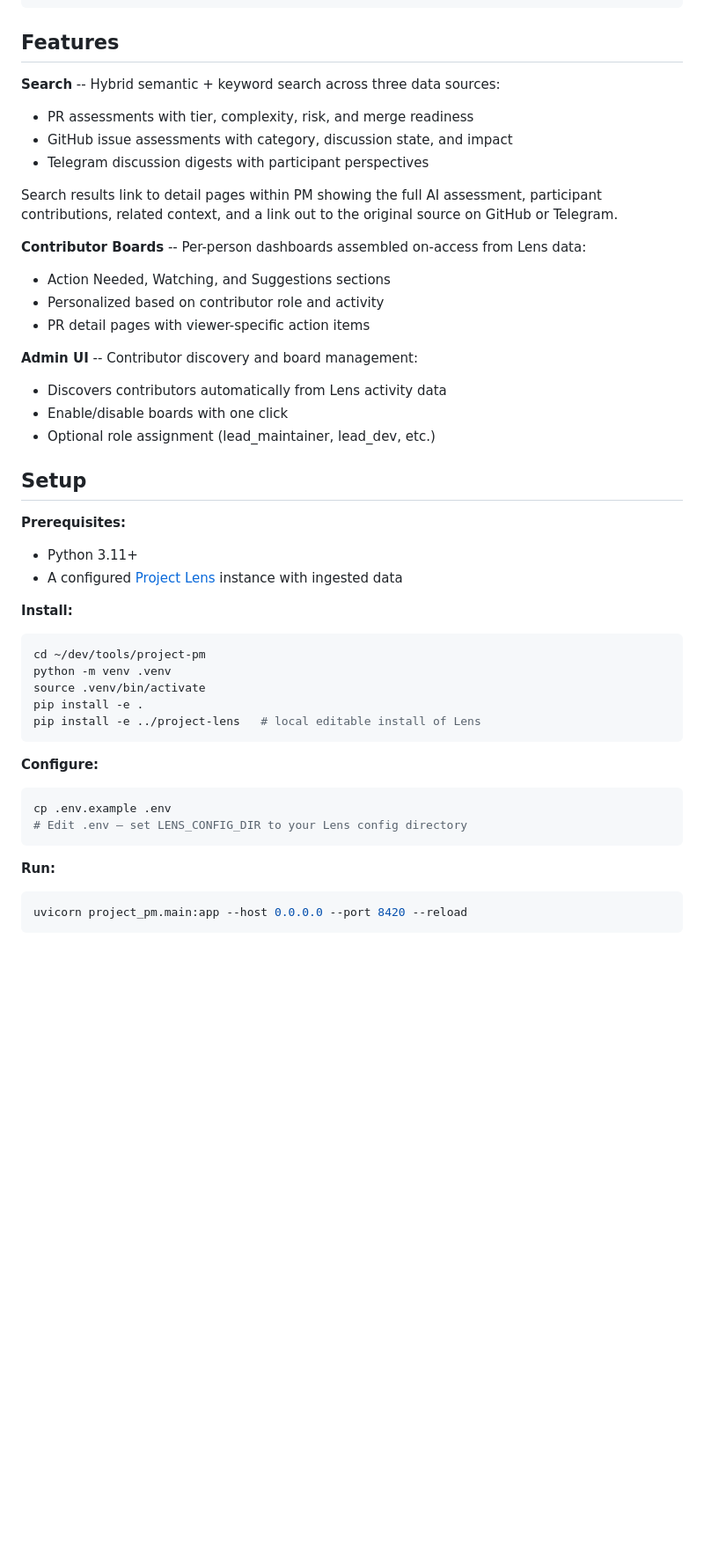
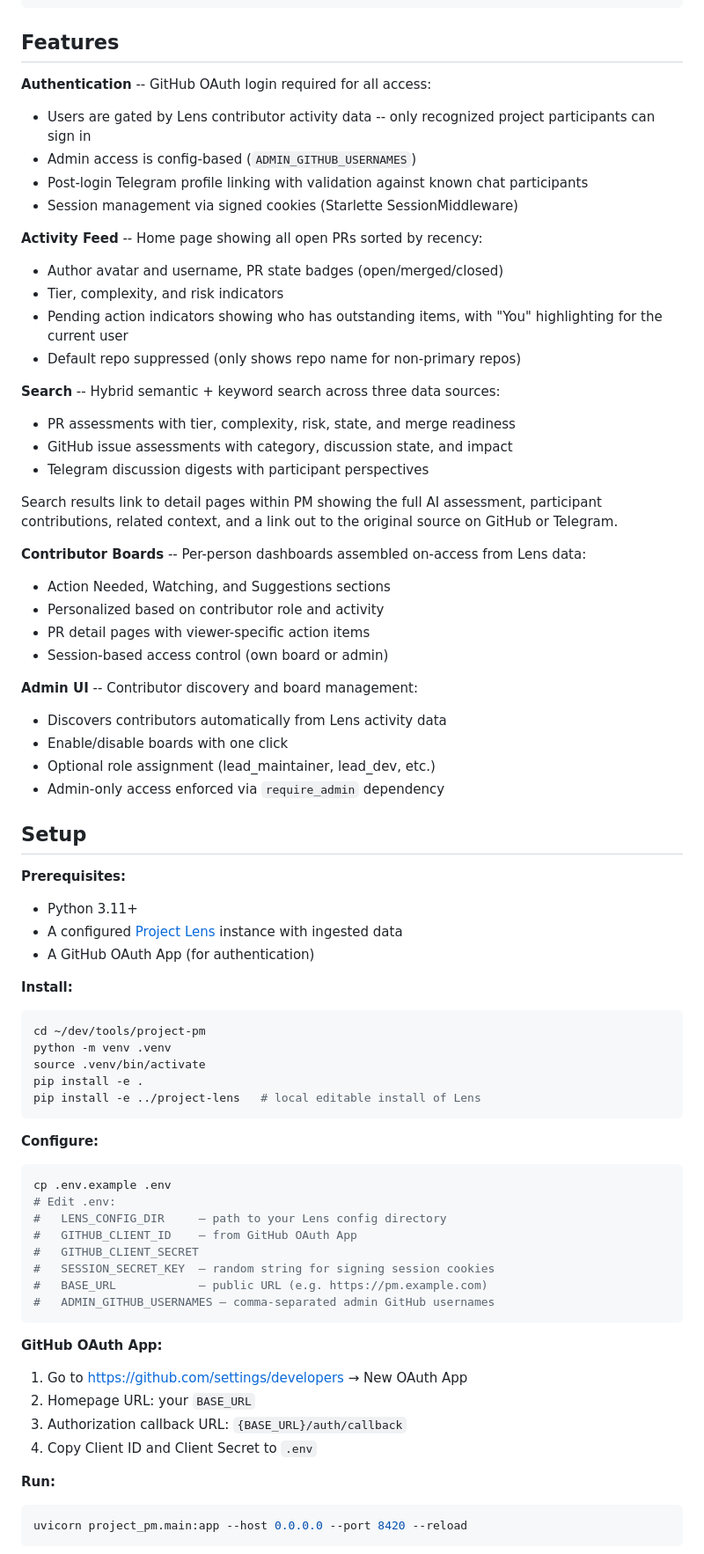
Before and after one commit to Chaitanya-Keyal/project-pm, a Markdown page: README.md, the part around one of its changes. Shown at 88% size. Rendered like a GitHub page; blank space fills up the shorter version.

````diff
--- a/README.md
+++ b/README.md
@@ -22,8 +22,20 @@ Project Lens                         Project PM (this repo)
 
 ## Features
 
+**Authentication** -- GitHub OAuth login required for all access:
+- Users are gated by Lens contributor activity data -- only recognized project participants can sign in
+- Admin access is config-based (`ADMIN_GITHUB_USERNAMES`)
+- Post-login Telegram profile linking with validation against known chat participants
+- Session management via signed cookies (Starlette SessionMiddleware)
+
+**Activity Feed** -- Home page showing all open PRs sorted by recency:
+- Author avatar and username, PR state badges (open/merged/closed)
+- Tier, complexity, and risk indicators
+- Pending action indicators showing who has outstanding items, with "You" highlighting for the current user
+- Default repo suppressed (only shows repo name for non-primary repos)
+
 **Search** -- Hybrid semantic + keyword search across three data sources:
-- PR assessments with tier, complexity, risk, and merge readiness
+- PR assessments with tier, complexity, risk, state, and merge readiness
 - GitHub issue assessments with category, discussion state, and impact
 - Telegram discussion digests with participant perspectives
 
@@ -33,17 +45,20 @@ Search results link to detail pages within PM showing the full AI assessment, pa
 - Action Needed, Watching, and Suggestions sections
 - Personalized based on contributor role and activity
 - PR detail pages with viewer-specific action items
+- Session-based access control (own board or admin)
 
 **Admin UI** -- Contributor discovery and board management:
 - Discovers contributors automatically from Lens activity data
 - Enable/disable boards with one click
 - Optional role assignment (lead_maintainer, lead_dev, etc.)
+- Admin-only access enforced via `require_admin` dependency
 
 ## Setup
 
 **Prerequisites:**
 - Python 3.11+
 - A configured [Project Lens](https://github.com/kdmukai/project-lens) instance with ingested data
+- A GitHub OAuth App (for authentication)
 
 **Install:**
 ```bash
@@ -57,8 +72,20 @@ pip install -e ../project-lens   # local editable install of Lens
 **Configure:**
 ```bash
 cp .env.example .env
-# Edit .env — set LENS_CONFIG_DIR to your Lens config directory
+# Edit .env:
+#   LENS_CONFIG_DIR     — path to your Lens config directory
+#   GITHUB_CLIENT_ID    — from GitHub OAuth App
+#   GITHUB_CLIENT_SECRET
+#   SESSION_SECRET_KEY  — random string for signing session cookies
+#   BASE_URL            — public URL (e.g. https://pm.example.com)
+#   ADMIN_GITHUB_USERNAMES — comma-separated admin GitHub usernames
 ```
+
+**GitHub OAuth App:**
+1. Go to https://github.com/settings/developers → New OAuth App
+2. Homepage URL: your `BASE_URL`
+3. Authorization callback URL: `{BASE_URL}/auth/callback`
+4. Copy Client ID and Client Secret to `.env`
 
 **Run:**
 ```bash
````
Also changed, not shown: other parts of README.md (+21 -6 lines).
